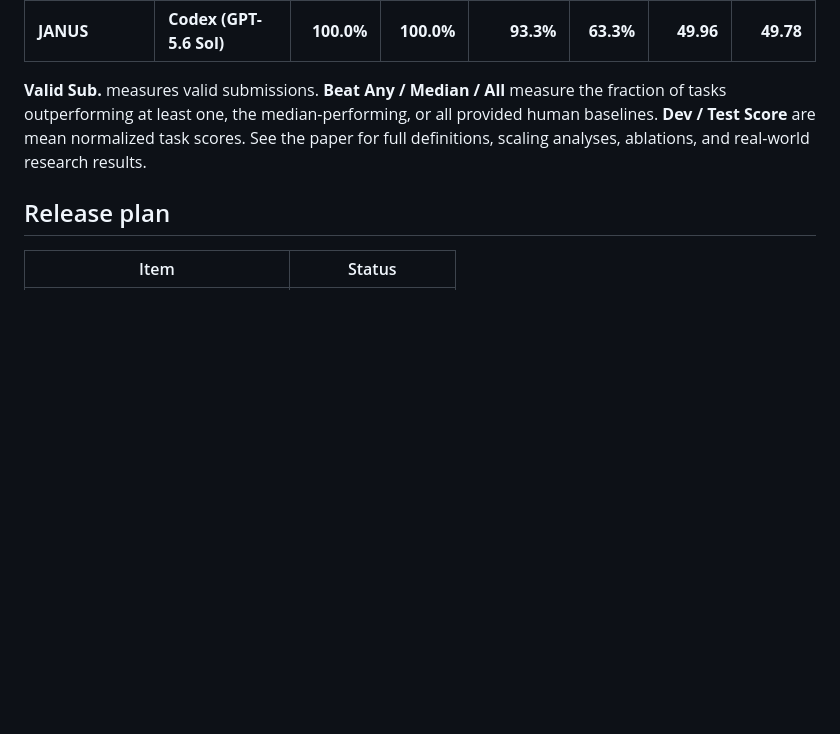
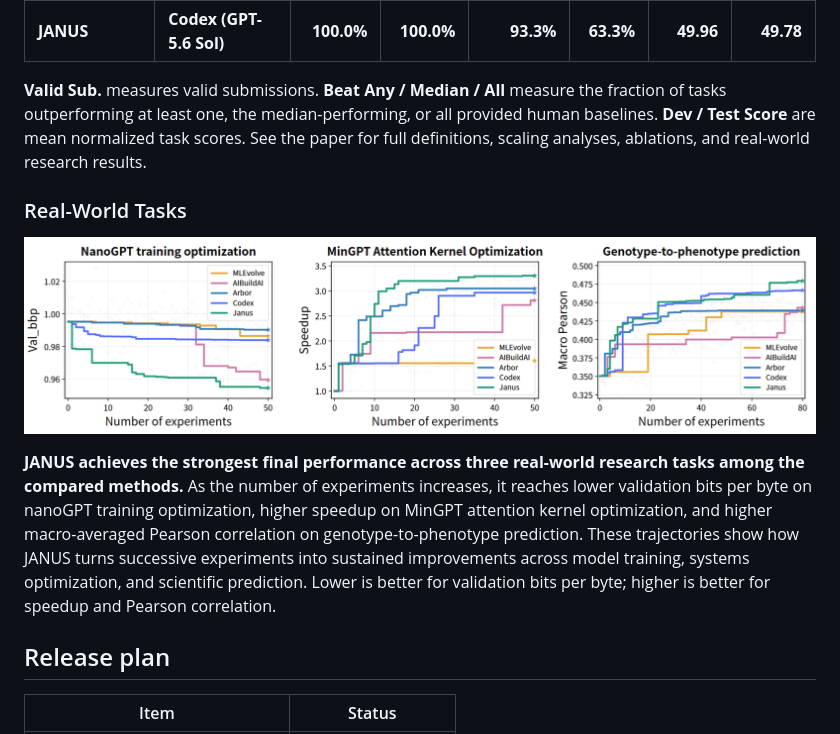
Before and after one commit to bilemond/JANUS, a Markdown page: README.md, the part around the change. Drawn GitHub-style; pictures changed too: assets/result2.png (added); blank space fills up the shorter version.

Commit message:
Add real-world task comparison figure and Results description

```diff
--- a/README.md
+++ b/README.md
@@ -89,6 +89,14 @@ The following results are reported in Table 1 of the [paper](papers/JANUS.pdf) o
 
 **Valid Sub.** measures valid submissions. **Beat Any / Median / All** measure the fraction of tasks outperforming at least one, the median-performing, or all provided human baselines. **Dev / Test Score** are mean normalized task scores. See the paper for full definitions, scaling analyses, ablations, and real-world research results.
 
+### Real-World Tasks
+
+<p align="center">
+  <img src="assets/result2.png" width="100%" alt="Performance versus number of experiments on nanoGPT training optimization, MinGPT attention kernel optimization, and genotype-to-phenotype prediction">
+</p>
+
+**JANUS achieves the strongest final performance across three real-world research tasks among the compared methods.** As the number of experiments increases, it reaches lower validation bits per byte on nanoGPT training optimization, higher speedup on MinGPT attention kernel optimization, and higher macro-averaged Pearson correlation on genotype-to-phenotype prediction. These trajectories show how JANUS turns successive experiments into sustained improvements across model training, systems optimization, and scientific prediction. Lower is better for validation bits per byte; higher is better for speedup and Pearson correlation.
+
 ## Release plan
 
 | Item | Status |
```
